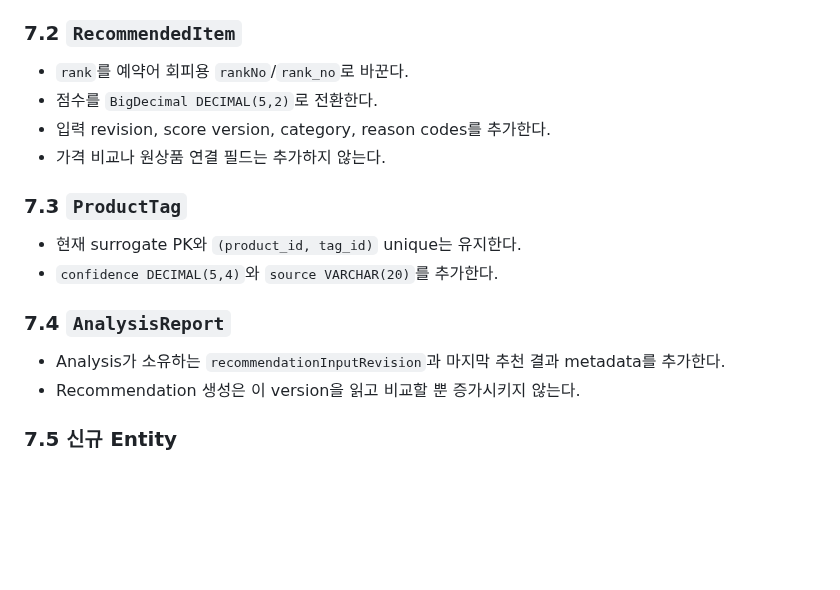
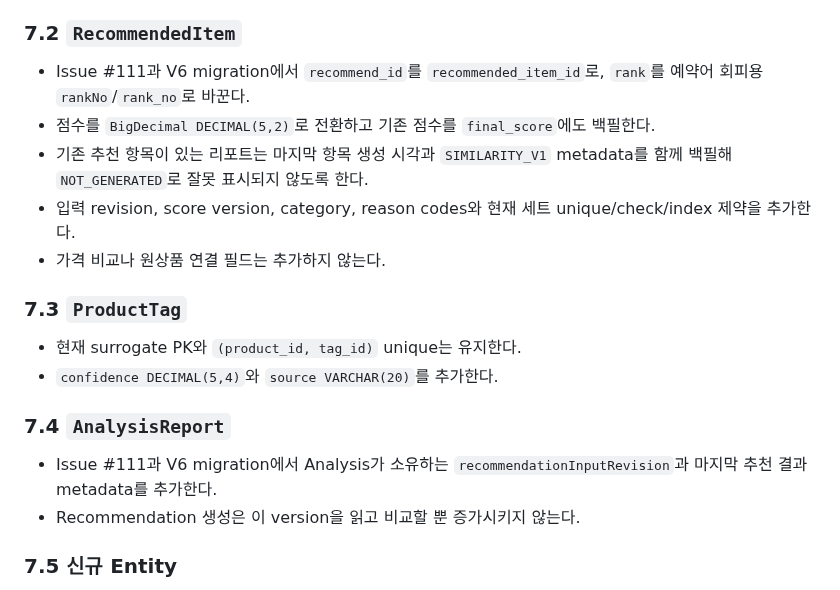
Before and after one commit to FIT-BACK/backend, a Markdown page: docs/ERD.md, the part around the change. GitHub-like rendering; blank space fills up the shorter version.

```diff
--- a/docs/ERD.md
+++ b/docs/ERD.md
@@ -412,9 +412,13 @@ Recommendation/Product Entity 변경은 기능 이슈별 migration과 함께 수
 
 ### 7.2 `RecommendedItem`
 
-- `rank`를 예약어 회피용 `rankNo`/`rank_no`로 바꾼다.
-- 점수를 `BigDecimal DECIMAL(5,2)`로 전환한다.
-- 입력 revision, score version, category, reason codes를 추가한다.
+- Issue #111과 V6 migration에서 `recommend_id`를 `recommended_item_id`로,
+  `rank`를 예약어 회피용 `rankNo`/`rank_no`로 바꾼다.
+- 점수를 `BigDecimal DECIMAL(5,2)`로 전환하고 기존 점수를 `final_score`에도 백필한다.
+- 기존 추천 항목이 있는 리포트는 마지막 항목 생성 시각과 `SIMILARITY_V1` metadata를
+  함께 백필해 `NOT_GENERATED`로 잘못 표시되지 않도록 한다.
+- 입력 revision, score version, category, reason codes와 현재 세트 unique/check/index
+  제약을 추가한다.
 - 가격 비교나 원상품 연결 필드는 추가하지 않는다.
 
 ### 7.3 `ProductTag`
@@ -424,7 +428,8 @@ Recommendation/Product Entity 변경은 기능 이슈별 migration과 함께 수
 
 ### 7.4 `AnalysisReport`
 
-- Analysis가 소유하는 `recommendationInputRevision`과 마지막 추천 결과 metadata를 추가한다.
+- Issue #111과 V6 migration에서 Analysis가 소유하는 `recommendationInputRevision`과
+  마지막 추천 결과 metadata를 추가한다.
 - Recommendation 생성은 이 version을 읽고 비교할 뿐 증가시키지 않는다.
 
 ### 7.5 신규 Entity
```
Also changed, not shown: docs/API_SPEC.md (+22 -14 lines).
